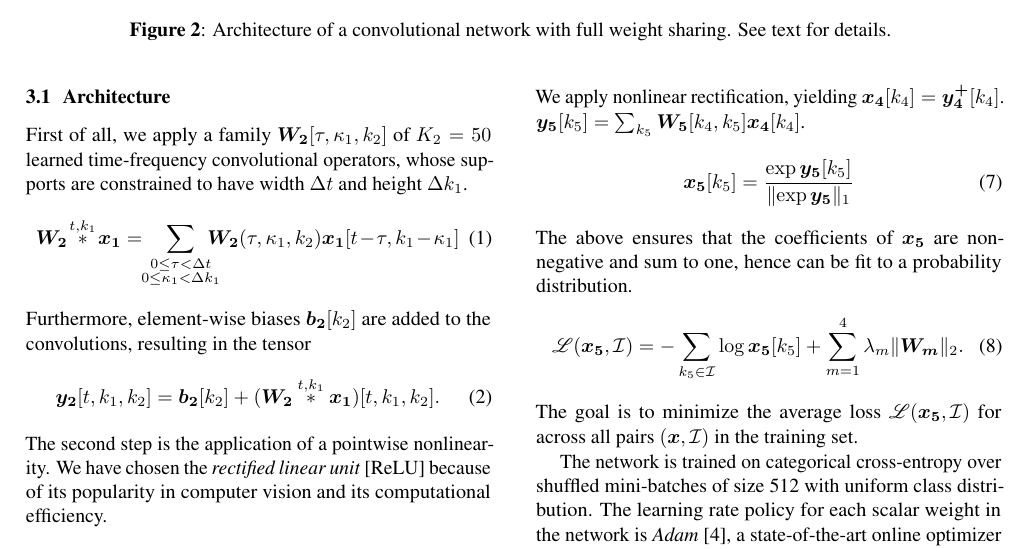
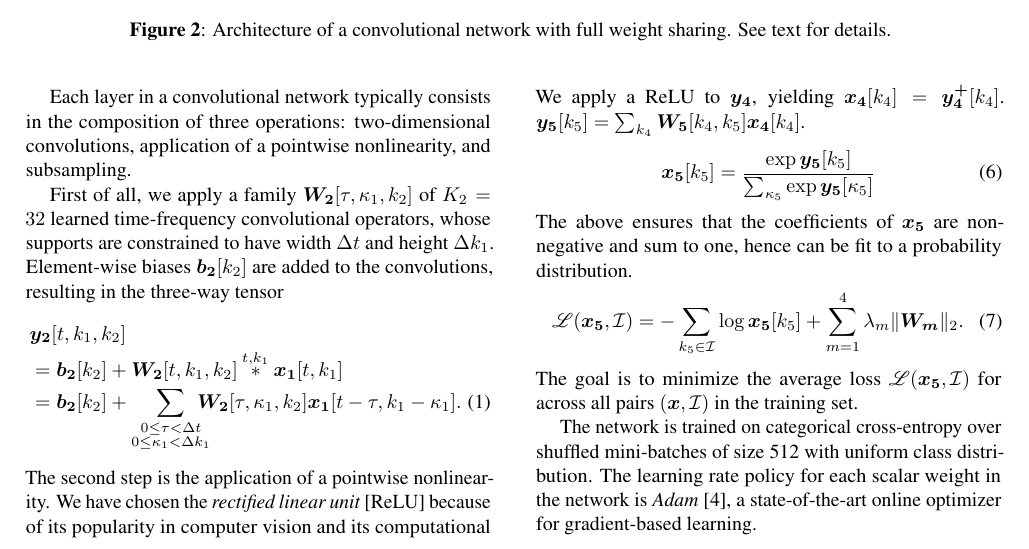
Before and after one commit to lostanlen/ismir2016, a LaTeX paper (paper/ISMIR2015template.tex): part of page 2 of 3, cut so that both start at the same text. Compiled offline with pdfLaTeX.

Commit message:
overhaul of multiline equations

```diff
--- a/paper/ISMIR2015template.tex
+++ b/paper/ISMIR2015template.tex
@@ -12,6 +12,7 @@
 \usepackage{caption}
 \usepackage{subfig, color}
 \usepackage{microtype}
+\usepackage{IEEEtrantools}
 \sloppy
 
 \usepackage{xspace}
@@ -144,29 +139,25 @@ Architecture of a convolutional network with full weight sharing. See text for d
 
 We used the implementation from the librosa package \cite{McFee2015} with $Q=12$ filters per octave, center frequencies ranging from 55 Hz to 14 kHz (8 octaves from A1 to A9), and a hop size of 23 ms. Furthermore, we applied nonlinear perceptual weighting of loudness in order to reduce the dynamic range between the fundamental partial and its upper harmonics. A 3-second sound excerpt $\boldsymbol{x}[t]$ is represented by a time-frequency matrix $\boldsymbol{x_1}[t,k_1]$ of width $T=128$ samples and height $K_1=96$ MIDI indices, \ie 8 octaves.
 
-\subsection{Architecture}
-First of all, we apply a family $\boldsymbol{W_2}[\tau,\kappa_1,k_2]$ of $K_2=50$ learned time-frequency convolutional operators, whose supports are constrained to have width $\Delta t$ and height $\Delta k_1$.
-\begin{equation}
-\boldsymbol{W_2}
-\overset{t,k_1}{\ast}
-\boldsymbol{x_1}
-=
-\! \!
+Each layer in a convolutional network typically consists in the composition of three operations: two-dimensional convolutions, application of a pointwise nonlinearity, and subsampling.
+
+First of all, we apply a family $\boldsymbol{W_2}[\tau,\kappa_1,k_2]$ of $K_2 = 32$ learned time-frequency convolutional operators, whose supports are constrained to have width $\Delta t$ and height $\Delta k_1$. Element-wise biases $\boldsymbol{b_2}[k_2]$ are added to the convolutions, resulting in the three-way tensor
+\begin{IEEEeqnarray}{rCl}
+\IEEEeqnarraymulticol{3}{l}{
+\boldsymbol{y_2}[t,k_1,k_2]} \nonumber \\
+& = & \boldsymbol{b_2}[k_2] +
+\boldsymbol{W_2}[t, k_1, k_2] \overset{t,k_1}{\ast} \boldsymbol{x_1}[t, k_1]
+\nonumber \\
+& = &
+\boldsymbol{b_2}[k_2] +
 \sum_{\substack{
 0 \leq \tau < \Delta t \\
 0 \leq \kappa_1 < \Delta k_1}}
 \! \! \! \! \!
-\boldsymbol{W_2}(\tau,\kappa_1,k_2)
-\boldsymbol{x_1}[t-\tau,k_1-\kappa_1]
-\end{equation}
-Furthermore, element-wise biases $\boldsymbol{b_2}[k_2]$ are added to the convolutions, resulting in the tensor
-\begin{equation}
-\boldsymbol{y_2}[t,k_1,k_2] =
-\boldsymbol{b_2}[k_2] +
-(\boldsymbol{W_2}
-\overset{t,k_1}{\ast}
-\boldsymbol{x_1})[t,k_1,k_2].
-\end{equation}
+\boldsymbol{W_2}[\tau, \kappa_1, k_2]
+\boldsymbol{x_1}[t-\tau, k_1-\kappa_1].
+\IEEEeqnarraynumspace
+\end{IEEEeqnarray}
 The second step is the application of a pointwise nonlinearity. We have chosen the \emph{rectified linear unit} [ReLU] because of its popularity in computer vision and its computational efficiency.
  \begin{equation}
  \boldsymbol{y_{2}^{+}}[t,k_1,k_2] = \max \left( \boldsymbol{y_2}[t,k_1,k_2], 0\right)
@@ -202,11 +194,11 @@ After nonlinear rectification and max-pooling, the layer $\boldsymbol{y_3}$ turn
 \boldsymbol{W_4}[t, k_1, k_3, k_4]
 \boldsymbol{x_3}[t, k_1, k_3]
 \end{equation}
-We apply nonlinear rectification, yielding $\boldsymbol{x_4}[k_4] = \boldsymbol{y_4^{+}}[k_4]$. $\boldsymbol{y_5}[k_5] = \sum_{k_5} \boldsymbol{W_5}[k_4,k_5] \boldsymbol{x_4}[k_4]$.
+We apply a ReLU to $\boldsymbol{y_4}$, yielding $\boldsymbol{x_4}[k_4] = \boldsymbol{y_4^{+}}[k_4]$. $\boldsymbol{y_5}[k_5] = \sum_{k_4} \boldsymbol{W_5}[k_4, k_5] \boldsymbol{x_4}[k_4]$.
 \begin{equation}
 \boldsymbol{x_5}[k_5] =
-\dfrac{\exp \boldsymbol{y_5}[k_5]}
-{ \Vert \! \exp \boldsymbol{y_5} \Vert_1}
+\frac{\exp \boldsymbol{y_5}[k_5]}
+{  \sum_{\kappa_5} \exp \boldsymbol{y_5}[\kappa_5] }
 \end{equation}
 The above ensures that the coefficients of $\boldsymbol{x_5}$ are non-negative and sum to one, hence can be fit to a probability distribution.
 \begin{equation}
```
Also changed, not shown: paper/ISMIR2015template.tex (27 more changed lines). Lines whose indentation alone changed are shown as unchanged.
